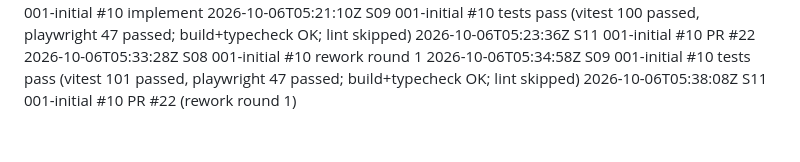
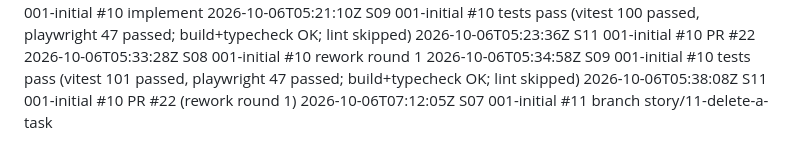
Before and after one commit to Nandan-krishnamurthy/task-tracker-factory-test, a Markdown page: .factory/log.md, the part around the change. Drawn GitHub-style.

Commit message:
chore: start story #11 on story/11-delete-a-task (#11)
Factory-Station: S07

```diff
--- a/.factory/log.md
+++ b/.factory/log.md
@@ -45,3 +45,4 @@
 2026-10-06T05:33:28Z S08 001-initial #10 rework round 1
 2026-10-06T05:34:58Z S09 001-initial #10 tests pass (vitest 101 passed, playwright 47 passed; build+typecheck OK; lint skipped)
 2026-10-06T05:38:08Z S11 001-initial #10 PR #22 (rework round 1)
+2026-10-06T07:12:05Z S07 001-initial #11 branch story/11-delete-a-task
```
